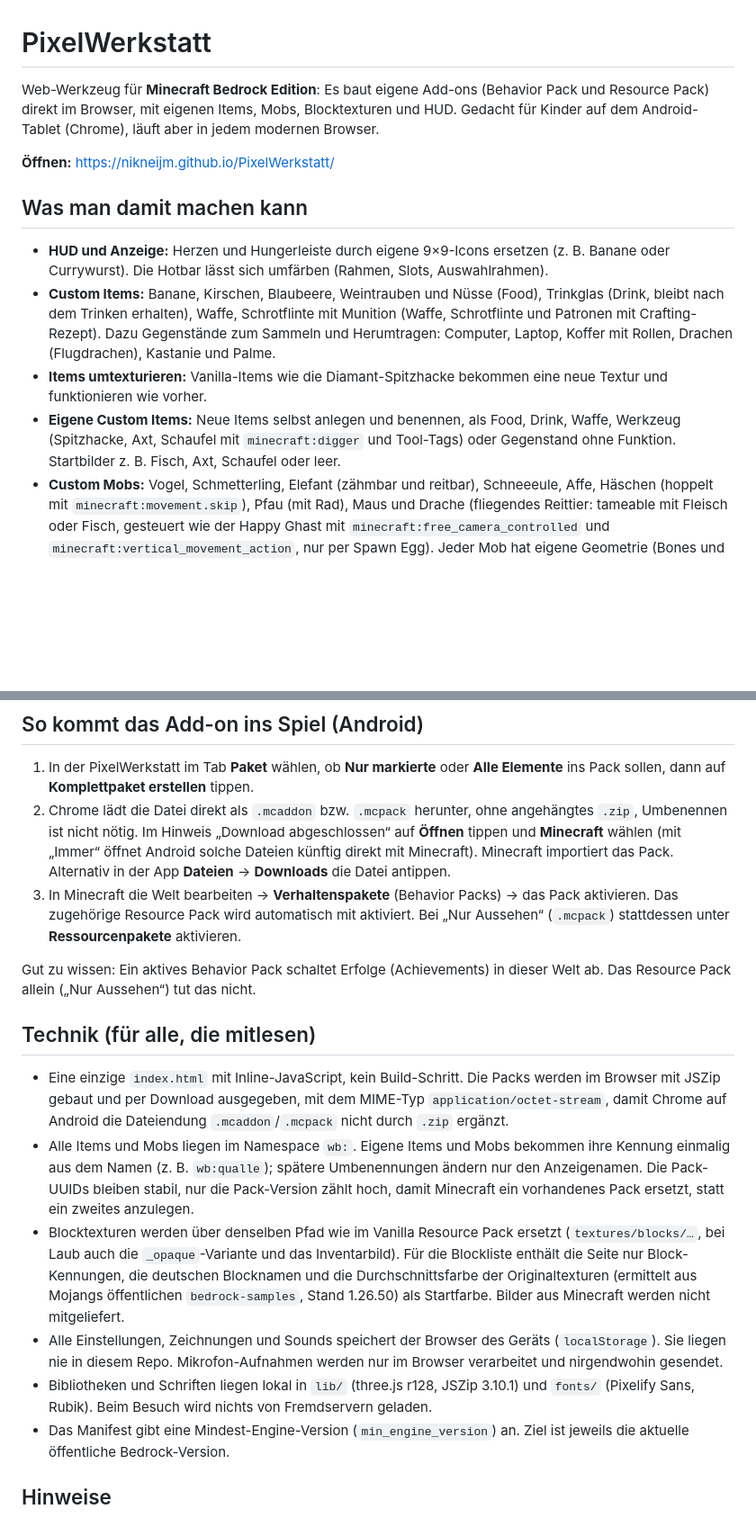
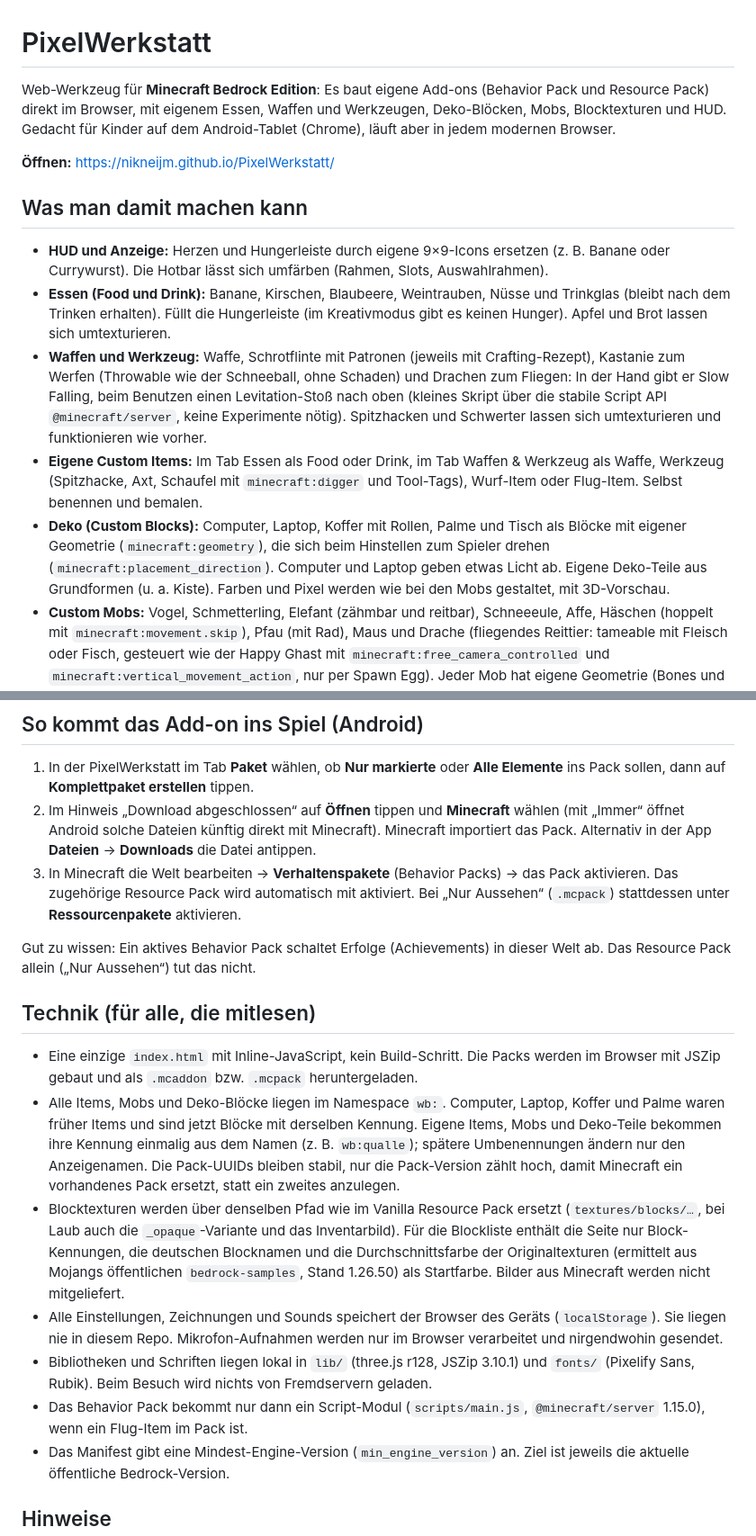
Before and after one commit to Nikneijm/PixelWerkstatt, a Markdown page: README.md, 2 parts joined by grey strips. Shown at 90% size. GitHub-like rendering; blank space fills up the shorter version.

Commit message:
README: Essen, Waffen & Werkzeug, Deko; .zip-Hinweise entfernt
Co-Authored-By: Claude Opus 5.5 <noreply@anthropic.com>

```diff
--- a/README.md
+++ b/README.md
@@ -1,15 +1,16 @@
 # PixelWerkstatt
 
-Web-Werkzeug für **Minecraft Bedrock Edition**: Es baut eigene Add-ons (Behavior Pack und Resource Pack) direkt im Browser, mit eigenen Items, Mobs, Blocktexturen und HUD. Gedacht für Kinder auf dem Android-Tablet (Chrome), läuft aber in jedem modernen Browser.
+Web-Werkzeug für **Minecraft Bedrock Edition**: Es baut eigene Add-ons (Behavior Pack und Resource Pack) direkt im Browser, mit eigenem Essen, Waffen und Werkzeugen, Deko-Blöcken, Mobs, Blocktexturen und HUD. Gedacht für Kinder auf dem Android-Tablet (Chrome), läuft aber in jedem modernen Browser.
 
 **Öffnen:** https://nikneijm.github.io/PixelWerkstatt/
 
 ## Was man damit machen kann
 
 - **HUD und Anzeige:** Herzen und Hungerleiste durch eigene 9×9-Icons ersetzen (z. B. Banane oder Currywurst). Die Hotbar lässt sich umfärben (Rahmen, Slots, Auswahlrahmen).
-- **Custom Items:** Banane, Kirschen, Blaubeere, Weintrauben und Nüsse (Food), Trinkglas (Drink, bleibt nach dem Trinken erhalten), Waffe, Schrotflinte mit Munition (Waffe, Schrotflinte und Patronen mit Crafting-Rezept). Dazu Gegenstände zum Sammeln und Herumtragen: Computer, Laptop, Koffer mit Rollen, Drachen (Flugdrachen), Kastanie und Palme.
-- **Items umtexturieren:** Vanilla-Items wie die Diamant-Spitzhacke bekommen eine neue Textur und funktionieren wie vorher.
-- **Eigene Custom Items:** Neue Items selbst anlegen und benennen, als Food, Drink, Waffe, Werkzeug (Spitzhacke, Axt, Schaufel mit `minecraft:digger` und Tool-Tags) oder Gegenstand ohne Funktion. Startbilder z. B. Fisch, Axt, Schaufel oder leer.
+- **Essen (Food und Drink):** Banane, Kirschen, Blaubeere, Weintrauben, Nüsse und Trinkglas (bleibt nach dem Trinken erhalten). Füllt die Hungerleiste (im Kreativmodus gibt es keinen Hunger). Apfel und Brot lassen sich umtexturieren.
+- **Waffen und Werkzeug:** Waffe, Schrotflinte mit Patronen (jeweils mit Crafting-Rezept), Kastanie zum Werfen (Throwable wie der Schneeball, ohne Schaden) und Drachen zum Fliegen: In der Hand gibt er Slow Falling, beim Benutzen einen Levitation-Stoß nach oben (kleines Skript über die stabile Script API `@minecraft/server`, keine Experimente nötig). Spitzhacken und Schwerter lassen sich umtexturieren und funktionieren wie vorher.
+- **Eigene Custom Items:** Im Tab Essen als Food oder Drink, im Tab Waffen & Werkzeug als Waffe, Werkzeug (Spitzhacke, Axt, Schaufel mit `minecraft:digger` und Tool-Tags), Wurf-Item oder Flug-Item. Selbst benennen und bemalen.
+- **Deko (Custom Blocks):** Computer, Laptop, Koffer mit Rollen, Palme und Tisch als Blöcke mit eigener Geometrie (`minecraft:geometry`), die sich beim Hinstellen zum Spieler drehen (`minecraft:placement_direction`). Computer und Laptop geben etwas Licht ab. Eigene Deko-Teile aus Grundformen (u. a. Kiste). Farben und Pixel werden wie bei den Mobs gestaltet, mit 3D-Vorschau.
 - **Custom Mobs:** Vogel, Schmetterling, Elefant (zähmbar und reitbar), Schneeeule, Affe, Häschen (hoppelt mit `minecraft:movement.skip`), Pfau (mit Rad), Maus und Drache (fliegendes Reittier: tameable mit Fleisch oder Fisch, gesteuert wie der Happy Ghast mit `minecraft:free_camera_controlled` und `minecraft:vertical_movement_action`, nur per Spawn Egg). Jeder Mob hat eigene Geometrie (Bones und Cubes), Texturen und Sounds, Spawn-Regeln nach Biom, ein Spawn Egg und eine Loot-Tabelle.
 - **Eigene Mobs:** Neue Mobs selbst anlegen und benennen, auf Basis einer Bauform: Vogel, Schmetterling, Eule, Zweibeiner, Häschen, Maus, Pfau, Reittier, großes Reittier und Drache (tameable und rideable), Fisch und Qualle (Wasser-Mobs mit Unterwasser-Navigation). Biom für die Spawn Rule wählbar, oder nur per Spawn Egg.
 - **Blocktexturen:** 621 Vanilla-Block-Sorten (über 1.100 Blöcke inklusive Treppen, Stufen und Mauern) mit Suche. Je Seite umfärben, Muster wählen (körnig, Ziegel, Bretter, Holz, Erz) oder Pixel für Pixel bemalen, mit 3D-Würfel-Vorschau. Die Texturen ersetzen im Resource Pack die Originale.
@@ -22,18 +23,19 @@ Als Ergebnis entsteht eine `.mcaddon`-Datei (Resource Pack plus Behavior Pack) o
 ## So kommt das Add-on ins Spiel (Android)
 
 1. In der PixelWerkstatt im Tab **Paket** wählen, ob **Nur markierte** oder **Alle Elemente** ins Pack sollen, dann auf **Komplettpaket erstellen** tippen.
-2. Chrome lädt die Datei direkt als `.mcaddon` bzw. `.mcpack` herunter, ohne angehängtes `.zip`, Umbenennen ist nicht nötig. Im Hinweis „Download abgeschlossen“ auf **Öffnen** tippen und **Minecraft** wählen (mit „Immer“ öffnet Android solche Dateien künftig direkt mit Minecraft). Minecraft importiert das Pack. Alternativ in der App **Dateien** → **Downloads** die Datei antippen.
+2. Im Hinweis „Download abgeschlossen“ auf **Öffnen** tippen und **Minecraft** wählen (mit „Immer“ öffnet Android solche Dateien künftig direkt mit Minecraft). Minecraft importiert das Pack. Alternativ in der App **Dateien** → **Downloads** die Datei antippen.
 3. In Minecraft die Welt bearbeiten → **Verhaltenspakete** (Behavior Packs) → das Pack aktivieren. Das zugehörige Resource Pack wird automatisch mit aktiviert. Bei „Nur Aussehen“ (`.mcpack`) stattdessen unter **Ressourcenpakete** aktivieren.
 
 Gut zu wissen: Ein aktives Behavior Pack schaltet Erfolge (Achievements) in dieser Welt ab. Das Resource Pack allein („Nur Aussehen“) tut das nicht.
 
 ## Technik (für alle, die mitlesen)
 
-- Eine einzige `index.html` mit Inline-JavaScript, kein Build-Schritt. Die Packs werden im Browser mit JSZip gebaut und per Download ausgegeben, mit dem MIME-Typ `application/octet-stream`, damit Chrome auf Android die Dateiendung `.mcaddon`/`.mcpack` nicht durch `.zip` ergänzt.
-- Alle Items und Mobs liegen im Namespace `wb:`. Eigene Items und Mobs bekommen ihre Kennung einmalig aus dem Namen (z. B. `wb:qualle`); spätere Umbenennungen ändern nur den Anzeigenamen. Die Pack-UUIDs bleiben stabil, nur die Pack-Version zählt hoch, damit Minecraft ein vorhandenes Pack ersetzt, statt ein zweites anzulegen.
+- Eine einzige `index.html` mit Inline-JavaScript, kein Build-Schritt. Die Packs werden im Browser mit JSZip gebaut und als `.mcaddon` bzw. `.mcpack` heruntergeladen.
+- Alle Items, Mobs und Deko-Blöcke liegen im Namespace `wb:`. Computer, Laptop, Koffer und Palme waren früher Items und sind jetzt Blöcke mit derselben Kennung. Eigene Items, Mobs und Deko-Teile bekommen ihre Kennung einmalig aus dem Namen (z. B. `wb:qualle`); spätere Umbenennungen ändern nur den Anzeigenamen. Die Pack-UUIDs bleiben stabil, nur die Pack-Version zählt hoch, damit Minecraft ein vorhandenes Pack ersetzt, statt ein zweites anzulegen.
 - Blocktexturen werden über denselben Pfad wie im Vanilla Resource Pack ersetzt (`textures/blocks/…`, bei Laub auch die `_opaque`-Variante und das Inventarbild). Für die Blockliste enthält die Seite nur Block-Kennungen, die deutschen Blocknamen und die Durchschnittsfarbe der Originaltexturen (ermittelt aus Mojangs öffentlichen `bedrock-samples`, Stand 1.26.50) als Startfarbe. Bilder aus Minecraft werden nicht mitgeliefert.
 - Alle Einstellungen, Zeichnungen und Sounds speichert der Browser des Geräts (`localStorage`). Sie liegen nie in diesem Repo. Mikrofon-Aufnahmen werden nur im Browser verarbeitet und nirgendwohin gesendet.
 - Bibliotheken und Schriften liegen lokal in `lib/` (three.js r128, JSZip 3.10.1) und `fonts/` (Pixelify Sans, Rubik). Beim Besuch wird nichts von Fremdservern geladen.
+- Das Behavior Pack bekommt nur dann ein Script-Modul (`scripts/main.js`, `@minecraft/server` 1.15.0), wenn ein Flug-Item im Pack ist.
 - Das Manifest gibt eine Mindest-Engine-Version (`min_engine_version`) an. Ziel ist jeweils die aktuelle öffentliche Bedrock-Version.
 
 ## Hinweise
```
